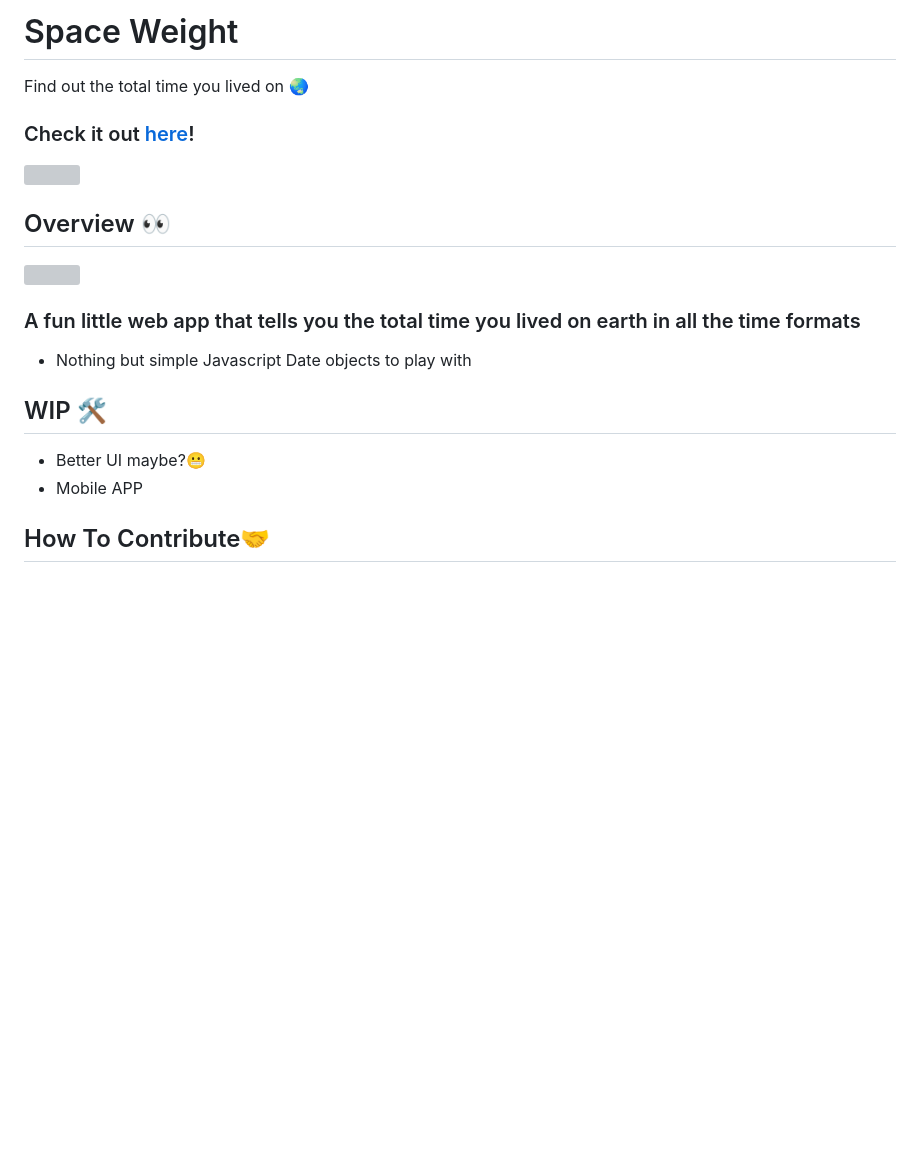
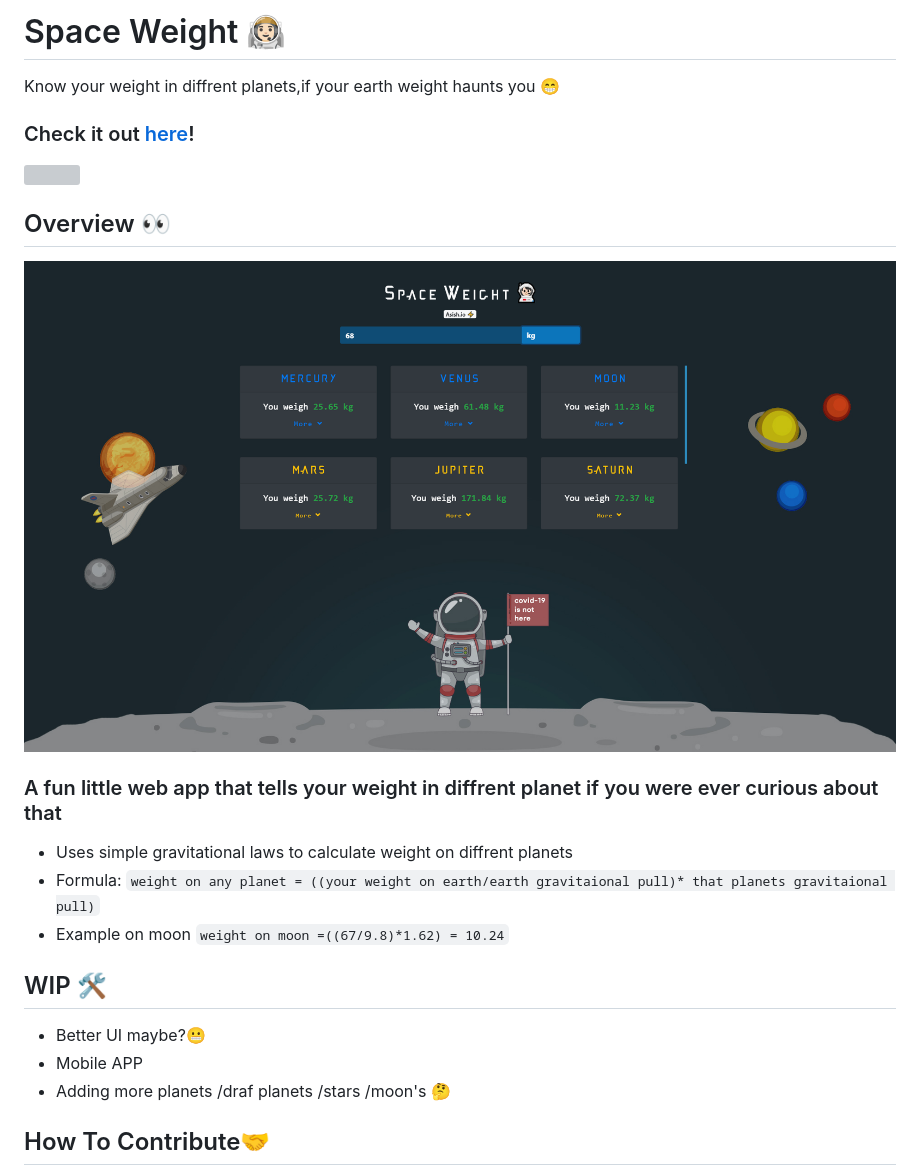
Before and after one commit to AsishRaju/Space-Weight, a Markdown page: README.md, the part around the change printed below. Drawn GitHub-style; pictures changed too: gitres/img.png (added); blank space fills up the shorter version; grey boxes are pictures that could not be loaded.

```diff
--- a/README.md
+++ b/README.md
@@ -1,5 +1,5 @@
-# Space Weight
- Find out the total time you lived on 🌏
+# Space Weight 👨🏻‍🚀
+ Know your weight in diffrent planets,if your earth weight haunts you 😁
 
 ### Check it out [here]!
 <img src="https://forthebadge.com/images/badges/made-with-javascript.svg">
@@ -7,13 +7,16 @@
 ## Overview 👀
 <img src="gitres/img.png">
 
-### A fun little web app that tells you the total time you lived on earth in all the time formats
+### A fun little web app that tells your weight in diffrent planet if you were ever curious about that
 
-- Nothing but simple Javascript Date objects to play with
+- Uses simple gravitational laws to calculate weight on diffrent planets
+- Formula: `weight on any planet = ((your weight on earth/earth gravitaional pull)* that planets gravitaional pull)`
+- Example on moon `weight on moon =((67/9.8)*1.62) = 10.24`
 
 ## WIP 🛠
 - Better UI maybe?😬
 - Mobile APP
+- Adding more planets /draf planets /stars /moon's  🤔
 
 ## How To Contribute🤝
 - Yes,it is open source you can clone and change code to your need.
```
Also changed, not shown: other parts of README.md (+1 -1 lines).
